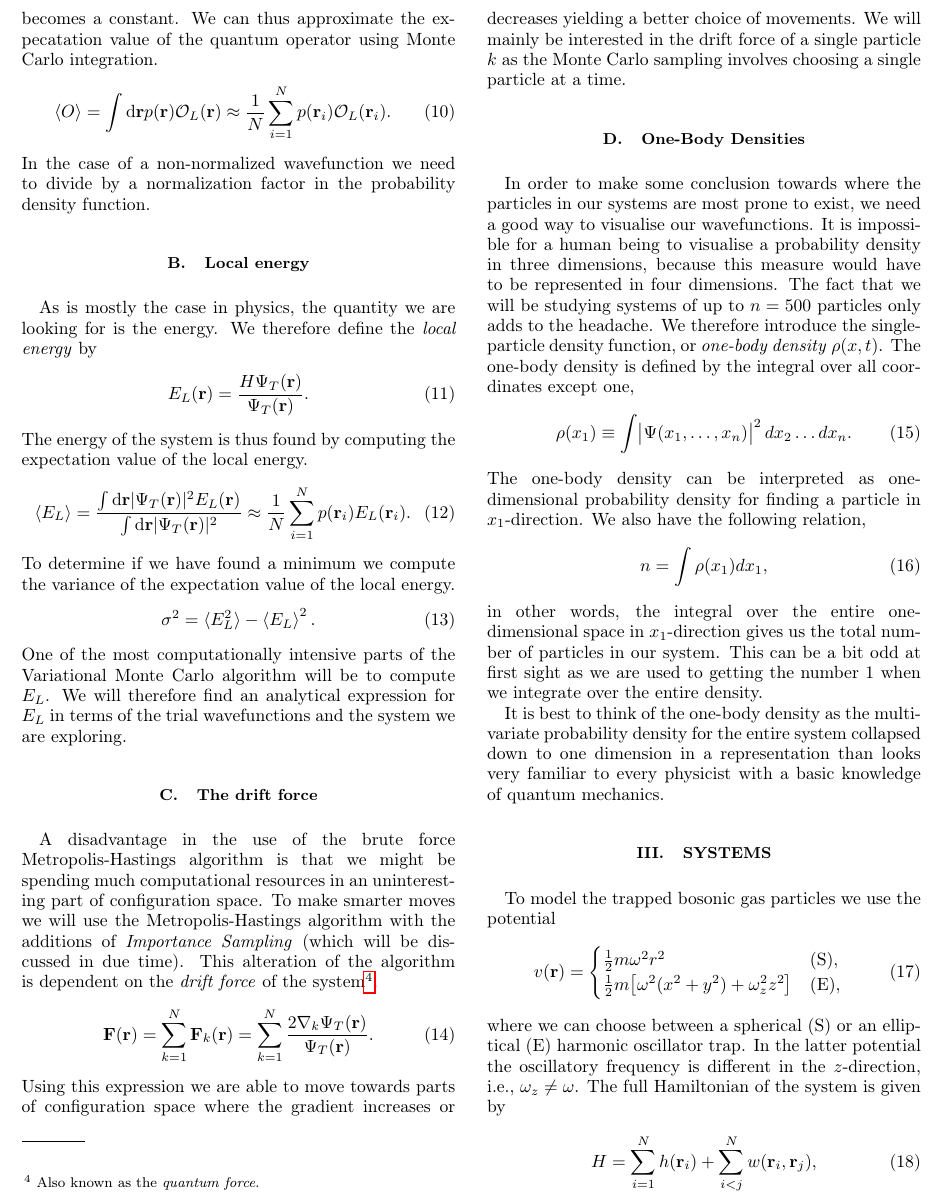
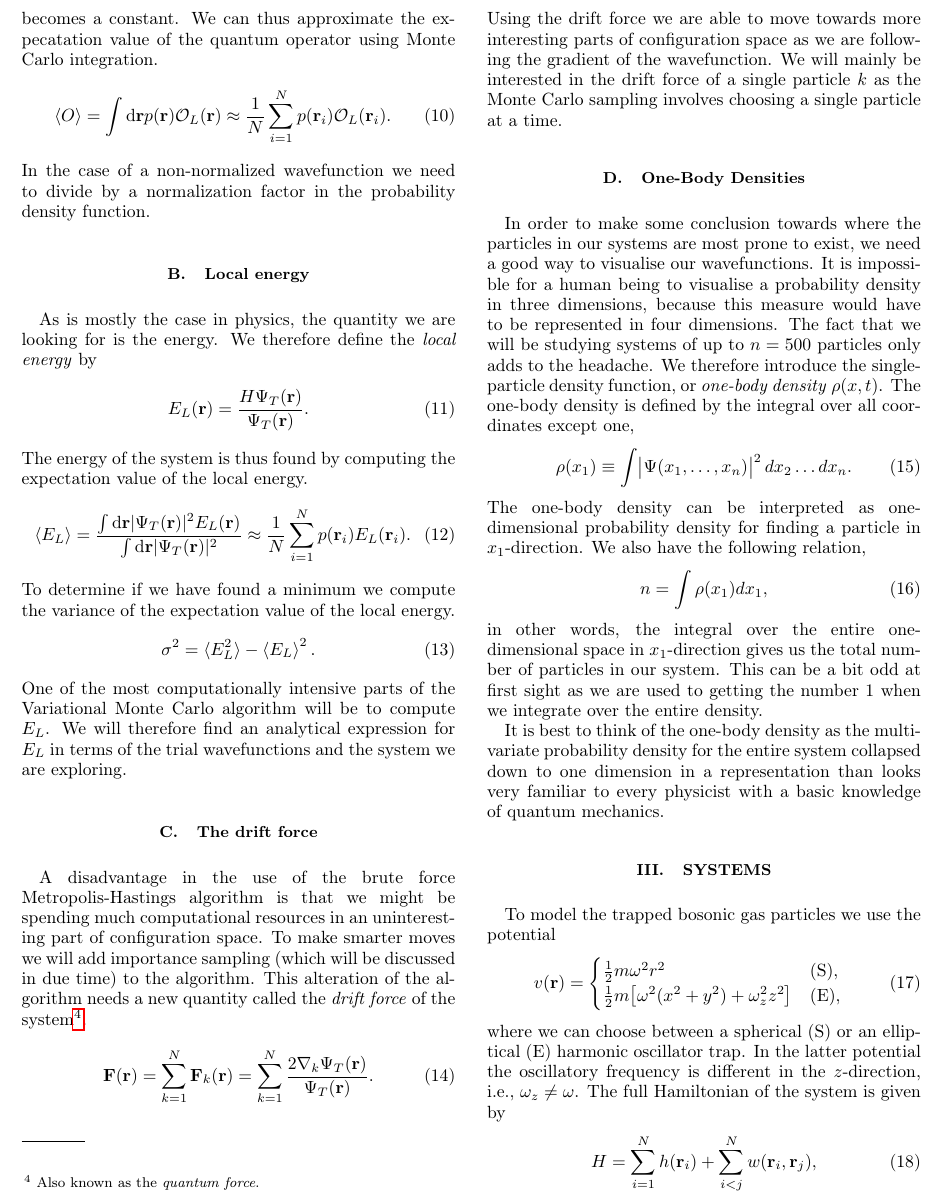
Before and after one commit to Schoyen/FYS4411, a LaTeX paper (project_1/article/article.tex): part of page 3 of 16, cut so that both start at the same text. Compiled offline with pdfLaTeX.

Commit message:
Spell check section on drift force

```diff
--- a/project_1/article/article.tex
+++ b/project_1/article/article.tex
@@ -312,10 +312,10 @@
         A disadvantage in the use of the brute force Metropolis-Hastings
         algorithm is that we might be spending much computational resources in
         an uninteresting part of configuration space. To make smarter moves we
-        will use the Metropolis-Hastings algorithm with the additions of
-        \emph{Importance Sampling}  (which will be discussed in due time). This
-        alteration of the algorithm is dependent on the \emph{drift force} of
-        the system\footnote{Also known as the \emph{quantum force}.}.
+        will add importance sampling (which will be discussed in due time) to
+        the algorithm. This alteration of the algorithm needs a new quantity
+        called the \emph{drift force} of the system\footnote{Also known as the
+        \emph{quantum force}.}.
         \begin{align}
             \vf{F}(\vf{r})
             &=
@@ -326,11 +326,11 @@
             \frac{2\nabla_k\Psi_T(\vf{r})}{\Psi_T(\vf{r})}.
             \label{eq:drift_force}
         \end{align}
-        Using this expression we are able to move towards parts of
-        configuration space where the gradient increases or decreases yielding a
-        better choice of movements. We will mainly be interested in the drift
-        force of a single particle $k$ as the Monte Carlo sampling involves
-        choosing a single particle at a time.
+        Using the drift force we are able to move towards more interesting parts
+        of configuration space as we are following the gradient of the
+        wavefunction. We will mainly be interested in the drift force of a
+        single particle $k$ as the Monte Carlo sampling involves choosing a
+        single particle at a time.
 
     \subsection{One-Body Densities}
         % TODO: Fill in this part.
```
Also changed, not shown: project_1/article/article.pdf.
